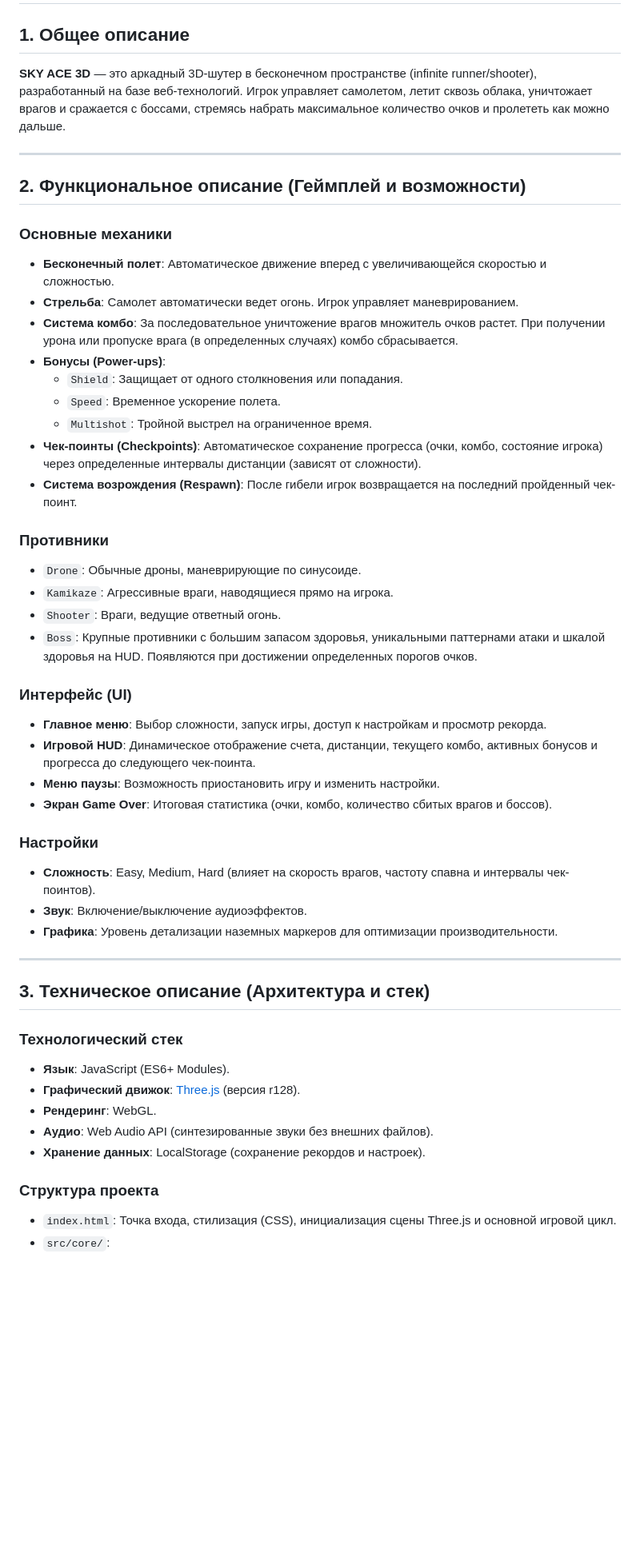
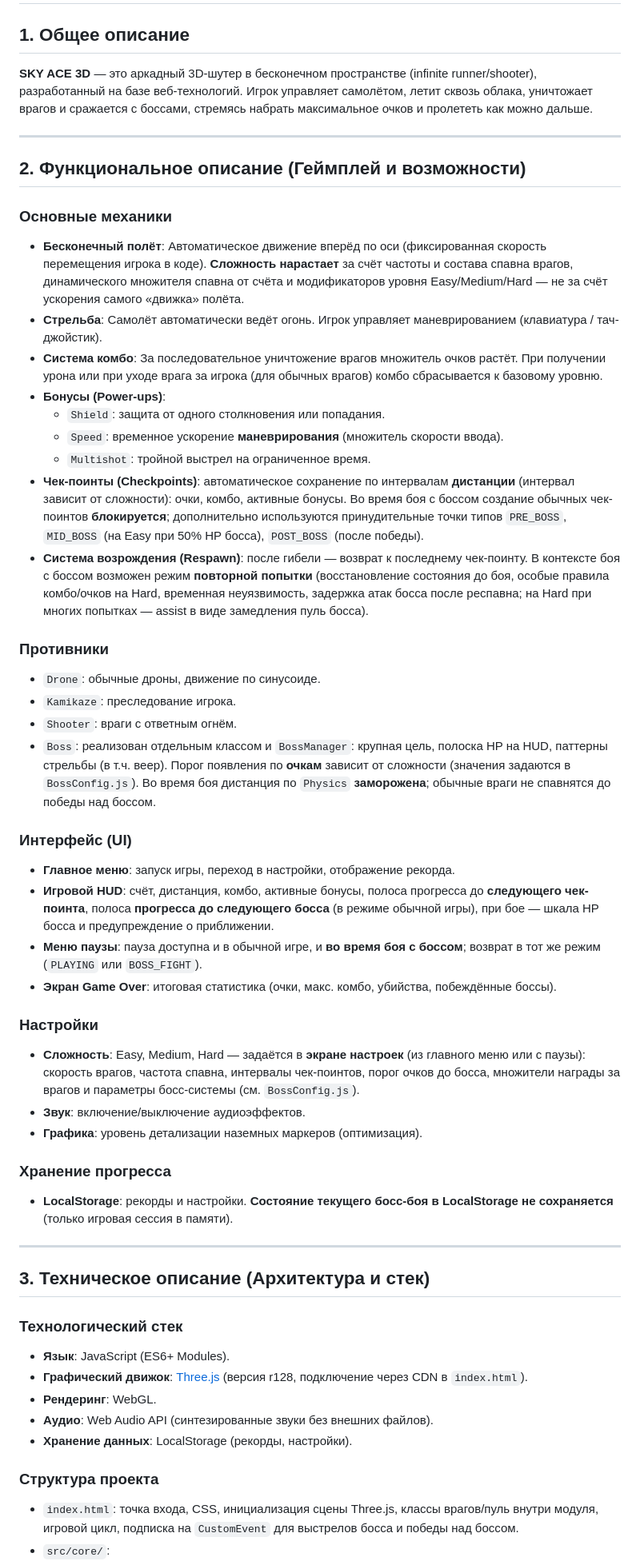
Before and after one commit to Chuchuyan81/Plane, a Markdown page: GAME_DESCRIPTION.md, the part around one of its changes. Shown at 80% size. Rendered like a GitHub page; blank space fills up the shorter version.

Commit message:
docs: sync GAME_DESCRIPTION.md with boss system and project structure
Made-with: Cursor

```diff
--- a/GAME_DESCRIPTION.md
+++ b/GAME_DESCRIPTION.md
@@ -1,39 +1,42 @@
 # Техническое и функциональное описание игры: SKY ACE 3D
 
 ## 1. Общее описание
-**SKY ACE 3D** — это аркадный 3D-шутер в бесконечном пространстве (infinite runner/shooter), разработанный на базе веб-технологий. Игрок управляет самолетом, летит сквозь облака, уничтожает врагов и сражается с боссами, стремясь набрать максимальное количество очков и пролететь как можно дальше.
+**SKY ACE 3D** — это аркадный 3D-шутер в бесконечном пространстве (infinite runner/shooter), разработанный на базе веб-технологий. Игрок управляет самолётом, летит сквозь облака, уничтожает врагов и сражается с боссами, стремясь набрать максимальное очков и пролететь как можно дальше.
 
 ---
 
 ## 2. Функциональное описание (Геймплей и возможности)
 
 ### Основные механики
-*   **Бесконечный полет**: Автоматическое движение вперед с увеличивающейся скоростью и сложностью.
-*   **Стрельба**: Самолет автоматически ведет огонь. Игрок управляет маневрированием.
-*   **Система комбо**: За последовательное уничтожение врагов множитель очков растет. При получении урона или пропуске врага (в определенных случаях) комбо сбрасывается.
+*   **Бесконечный полёт**: Автоматическое движение вперёд по оси (фиксированная скорость перемещения игрока в коде). **Сложность нарастает** за счёт частоты и состава спавна врагов, динамического множителя спавна от счёта и модификаторов уровня Easy/Medium/Hard — не за счёт ускорения самого «движка» полёта.
+*   **Стрельба**: Самолёт автоматически ведёт огонь. Игрок управляет маневрированием (клавиатура / тач-джойстик).
+*   **Система комбо**: За последовательное уничтожение врагов множитель очков растёт. При получении урона или при уходе врага за игрока (для обычных врагов) комбо сбрасывается к базовому уровню.
 *   **Бонусы (Power-ups)**:
-    *   `Shield`: Защищает от одного столкновения или попадания.
-    *   `Speed`: Временное ускорение полета.
-    *   `Multishot`: Тройной выстрел на ограниченное время.
-*   **Чек-поинты (Checkpoints)**: Автоматическое сохранение прогресса (очки, комбо, состояние игрока) через определенные интервалы дистанции (зависят от сложности).
-*   **Система возрождения (Respawn)**: После гибели игрок возвращается на последний пройденный чек-поинт.
+    *   `Shield`: защита от одного столкновения или попадания.
+    *   `Speed`: временное ускорение **маневрирования** (множитель скорости ввода).
+    *   `Multishot`: тройной выстрел на ограниченное время.
+*   **Чек-поинты (Checkpoints)**: автоматическое сохранение по интервалам **дистанции** (интервал зависит от сложности): очки, комбо, активные бонусы. Во время боя с боссом создание обычных чек-поинтов **блокируется**; дополнительно используются принудительные точки типов `PRE_BOSS`, `MID_BOSS` (на Easy при 50% HP босса), `POST_BOSS` (после победы).
+*   **Система возрождения (Respawn)**: после гибели — возврат к последнему чек-поинту. В контексте боя с боссом возможен режим **повторной попытки** (восстановление состояния до боя, особые правила комбо/очков на Hard, временная неуязвимость, задержка атак босса после респавна; на Hard при многих попытках — assist в виде замедления пуль босса).
 
 ### Противники
-*   `Drone`: Обычные дроны, маневрирующие по синусоиде.
-*   `Kamikaze`: Агрессивные враги, наводящиеся прямо на игрока.
-*   `Shooter`: Враги, ведущие ответный огонь.
-*   `Boss`: Крупные противники с большим запасом здоровья, уникальными паттернами атаки и шкалой здоровья на HUD. Появляются при достижении определенных порогов очков.
+*   `Drone`: обычные дроны, движение по синусоиде.
+*   `Kamikaze`: преследование игрока.
+*   `Shooter`: враги с ответным огнём.
+*   `Boss`: реализован отдельным классом и `BossManager`: крупная цель, полоска HP на HUD, паттерны стрельбы (в т.ч. веер). Порог появления по **очкам** зависит от сложности (значения задаются в `BossConfig.js`). Во время боя дистанция по `Physics` **заморожена**; обычные враги не спавнятся до победы над боссом.
 
 ### Интерфейс (UI)
-*   **Главное меню**: Выбор сложности, запуск игры, доступ к настройкам и просмотр рекорда.
-*   **Игровой HUD**: Динамическое отображение счета, дистанции, текущего комбо, активных бонусов и прогресса до следующего чек-поинта.
-*   **Меню паузы**: Возможность приостановить игру и изменить настройки.
-*   **Экран Game Over**: Итоговая статистика (очки, комбо, количество сбитых врагов и боссов).
+*   **Главное меню**: запуск игры, переход в настройки, отображение рекорда.
+*   **Игровой HUD**: счёт, дистанция, комбо, активные бонусы, полоса прогресса до **следующего чек-поинта**, полоса **прогресса до следующего босса** (в режиме обычной игры), при бое — шкала HP босса и предупреждение о приближении.
+*   **Меню паузы**: пауза доступна и в обычной игре, и **во время боя с боссом**; возврат в тот же режим (`PLAYING` или `BOSS_FIGHT`).
+*   **Экран Game Over**: итоговая статистика (очки, макс. комбо, убийства, побеждённые боссы).
 
 ### Настройки
-*   **Сложность**: Easy, Medium, Hard (влияет на скорость врагов, частоту спавна и интервалы чек-поинтов).
-*   **Звук**: Включение/выключение аудиоэффектов.
-*   **Графика**: Уровень детализации наземных маркеров для оптимизации производительности.
+*   **Сложность**: Easy, Medium, Hard — задаётся в **экране настроек** (из главного меню или с паузы): скорость врагов, частота спавна, интервалы чек-поинтов, порог очков до босса, множители награды за врагов и параметры босс-системы (см. `BossConfig.js`).
+*   **Звук**: включение/выключение аудиоэффектов.
+*   **Графика**: уровень детализации наземных маркеров (оптимизация).
+
+### Хранение прогресса
+*   **LocalStorage**: рекорды и настройки. **Состояние текущего босс-боя в LocalStorage не сохраняется** (только игровая сессия в памяти).
 
 ---
 
@@ -41,11 +44,11 @@
 
 ### Технологический стек
 *   **Язык**: JavaScript (ES6+ Modules).
-*   **Графический движок**: [Three.js](https://threejs.org/) (версия r128).
+*   **Графический движок**: [Three.js](https://threejs.org/) (версия r128, подключение через CDN в `index.html`).
 *   **Рендеринг**: WebGL.
 *   **Аудио**: Web Audio API (синтезированные звуки без внешних файлов).
-*   **Хранение данных**: LocalStorage (сохранение рекордов и настроек).
+*   **Хранение данных**: LocalStorage (рекорды, настройки).
 
 ### Структура проекта
-*   `index.html`: Точка входа, стилизация (CSS), инициализация сцены Three.js и основной игровой цикл.
+*   `index.html`: точка входа, CSS, инициализация сцены Three.js, классы врагов/пуль внутри модуля, игровой цикл, подписка на `CustomEvent` для выстрелов босса и победы над боссом.
 *   `src/core/`:
```
Also changed, not shown: other parts of GAME_DESCRIPTION.md (+20 -14 lines).
